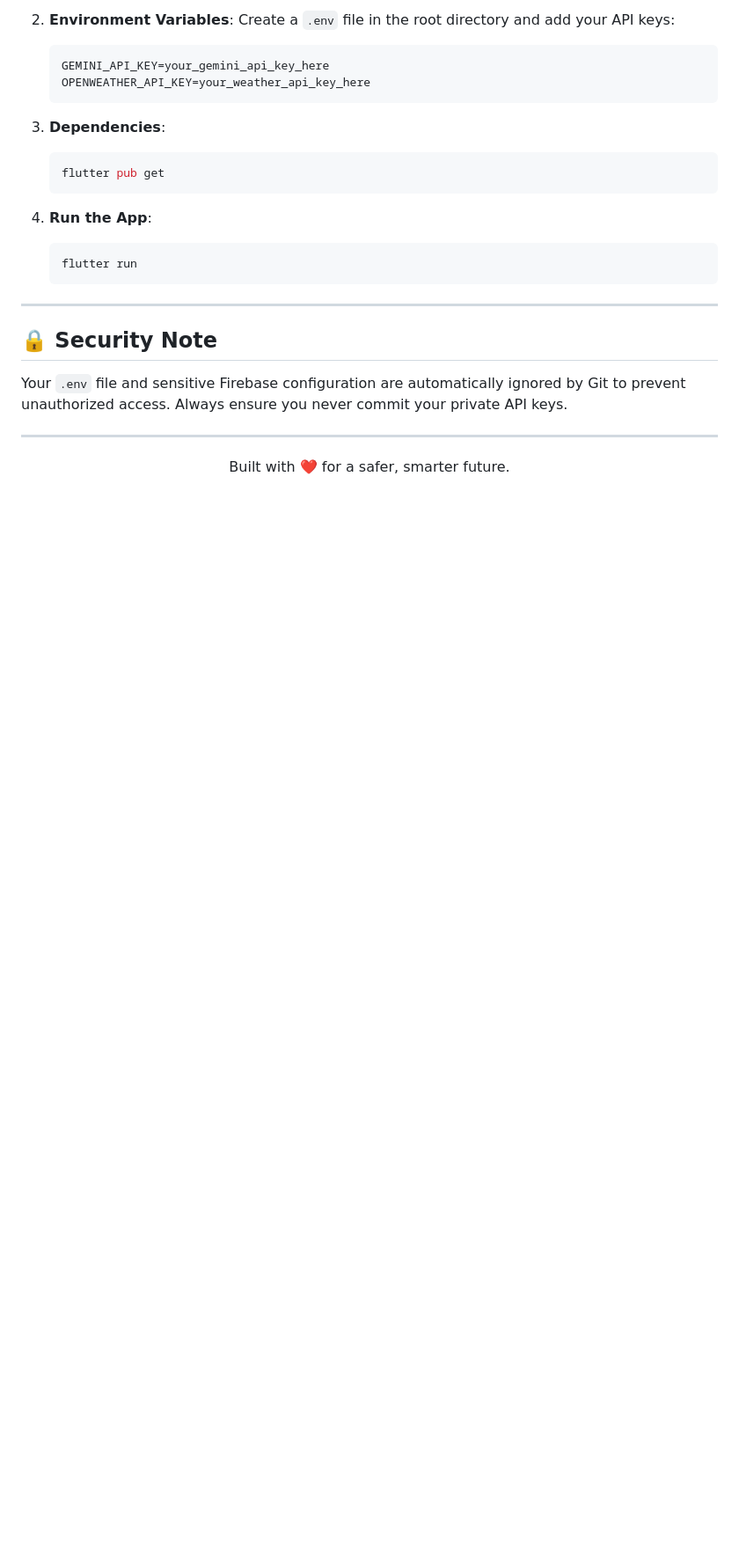
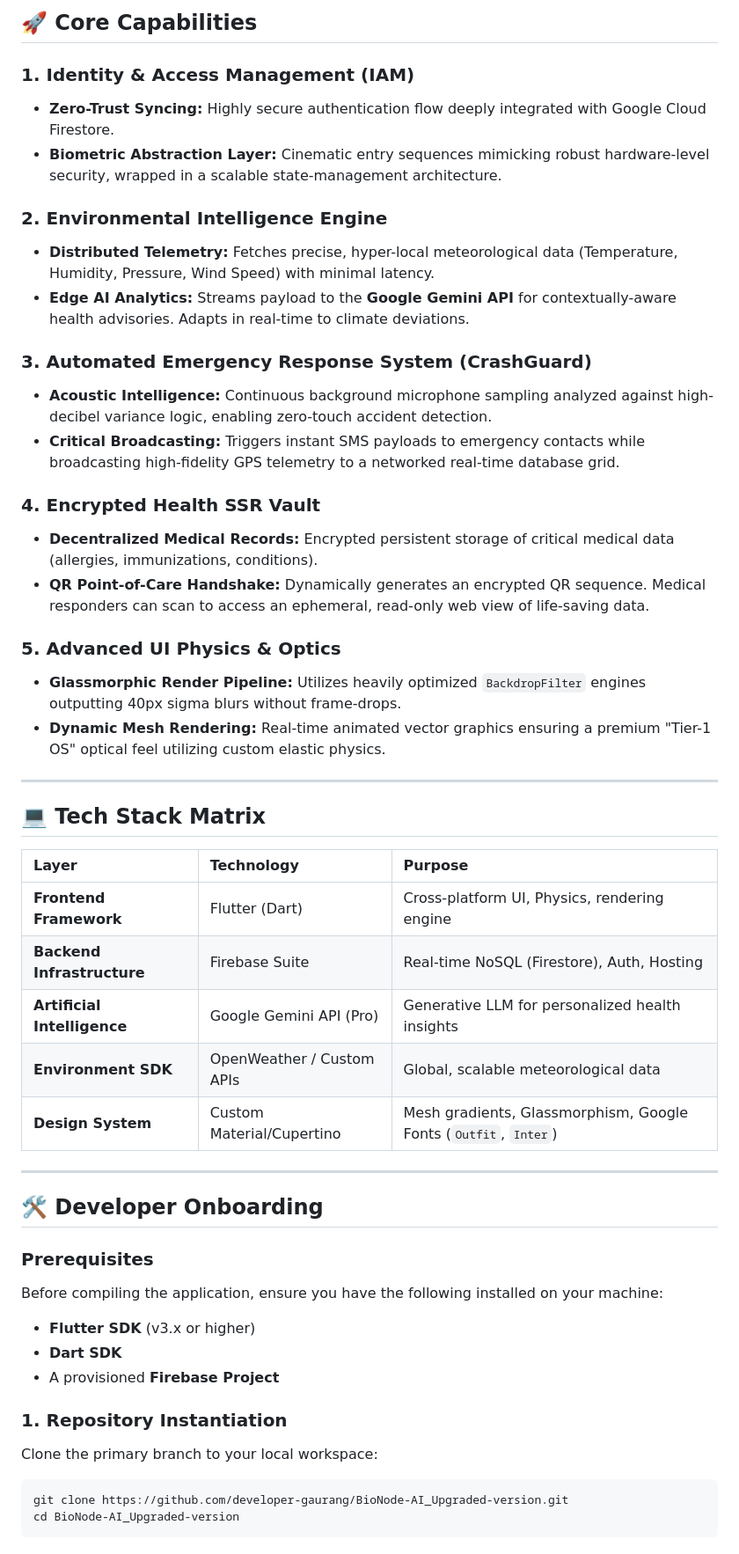
Before and after one commit to developer-gaurang/BioNode-AI_Upgraded-version, a Markdown page: README.md, the part around one of its changes. Shown at 88% size. GitHub-like rendering; blank space fills up the shorter version.

````diff
--- a/README.md
+++ b/README.md
@@ -60,29 +49,52 @@ BioNode AI is a high-end, futuristic personal operating system built with Flutte
 
-2.  **Environment Variables**:
-    Create a `.env` file in the root directory and add your API keys:
-    ```env
-    GEMINI_API_KEY=your_gemini_api_key_here
-    OPENWEATHER_API_KEY=your_weather_api_key_here
-    ```
+## 🚀 Core Capabilities
 
-3.  **Dependencies**:
-    ```bash
-    flutter pub get
-    ```
+### 1. Identity & Access Management (IAM)
+- **Zero-Trust Syncing:** Highly secure authentication flow deeply integrated with Google Cloud Firestore.
+- **Biometric Abstraction Layer:** Cinematic entry sequences mimicking robust hardware-level security, wrapped in a scalable state-management architecture.
 
-4.  **Run the App**:
-    ```bash
-    flutter run
-    ```
+### 2. Environmental Intelligence Engine
+- **Distributed Telemetry:** Fetches precise, hyper-local meteorological data (Temperature, Humidity, Pressure, Wind Speed) with minimal latency.
+- **Edge AI Analytics:** Streams payload to the **Google Gemini API** for contextually-aware health advisories. Adapts in real-time to climate deviations.
+
+### 3. Automated Emergency Response System (CrashGuard)
+- **Acoustic Intelligence:** Continuous background microphone sampling analyzed against high-decibel variance logic, enabling zero-touch accident detection.
+- **Critical Broadcasting:** Triggers instant SMS payloads to emergency contacts while broadcasting high-fidelity GPS telemetry to a networked real-time database grid.
+
+### 4. Encrypted Health SSR Vault
+- **Decentralized Medical Records:** Encrypted persistent storage of critical medical data (allergies, immunizations, conditions).
+- **QR Point-of-Care Handshake:** Dynamically generates an encrypted QR sequence. Medical responders can scan to access an ephemeral, read-only web view of life-saving data.
+
+### 5. Advanced UI Physics & Optics
+- **Glassmorphic Render Pipeline:** Utilizes heavily optimized `BackdropFilter` engines outputting 40px sigma blurs without frame-drops.
+- **Dynamic Mesh Rendering:** Real-time animated vector graphics ensuring a premium "Tier-1 OS" optical feel utilizing custom elastic physics.
 
 ---
 
-## 🔒 Security Note
+## 💻 Tech Stack Matrix
 
-Your `.env` file and sensitive Firebase configuration are automatically ignored by Git to prevent unauthorized access. Always ensure you never commit your private API keys.
+| Layer | Technology | Purpose |
+| :--- | :--- | :--- |
+| **Frontend Framework** | Flutter (Dart) | Cross-platform UI, Physics, rendering engine |
+| **Backend Infrastructure** | Firebase Suite | Real-time NoSQL (Firestore), Auth, Hosting |
+| **Artificial Intelligence** | Google Gemini API (Pro) | Generative LLM for personalized health insights |
+| **Environment SDK** | OpenWeather / Custom APIs| Global, scalable meteorological data |
+| **Design System** | Custom Material/Cupertino | Mesh gradients, Glassmorphism, Google Fonts (`Outfit`, `Inter`) |
 
 ---
 
-<p align="center">
-  Built with ❤️ for a safer, smarter future.
-</p>
+## 🛠️ Developer Onboarding
+
+### Prerequisites
+Before compiling the application, ensure you have the following installed on your machine:
+- **Flutter SDK** (v3.x or higher)
+- **Dart SDK**
+- A provisioned **Firebase Project**
+
+### 1. Repository Instantiation
+Clone the primary branch to your local workspace:
+```bash
+git clone https://github.com/developer-gaurang/BioNode-AI_Upgraded-version.git
+cd BioNode-AI_Upgraded-version
+```
+
````
Also changed, not shown: other parts of README.md (+69 -48 lines).
